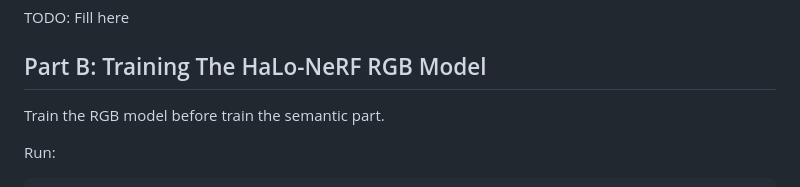
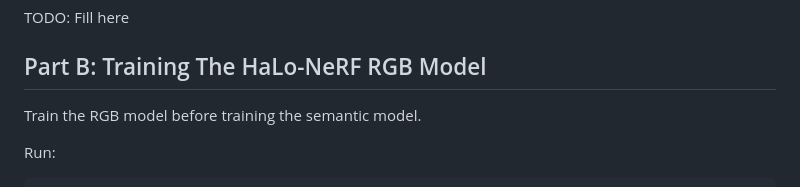
Before and after one commit to TAU-VAILab/HaLo-NeRF, a Markdown page: README.md, the part around the change. GitHub-like rendering.

Commit message:
grammar fix

````diff
--- a/README.md
+++ b/README.md
@@ -61,7 +61,7 @@ TODO: Fill here
 
 ## Part B: Training The HaLo-NeRF RGB Model
 
-Train the RGB model before train the semantic part.
+Train the RGB model before training the semantic model.
 
 Run:
 ```
````
